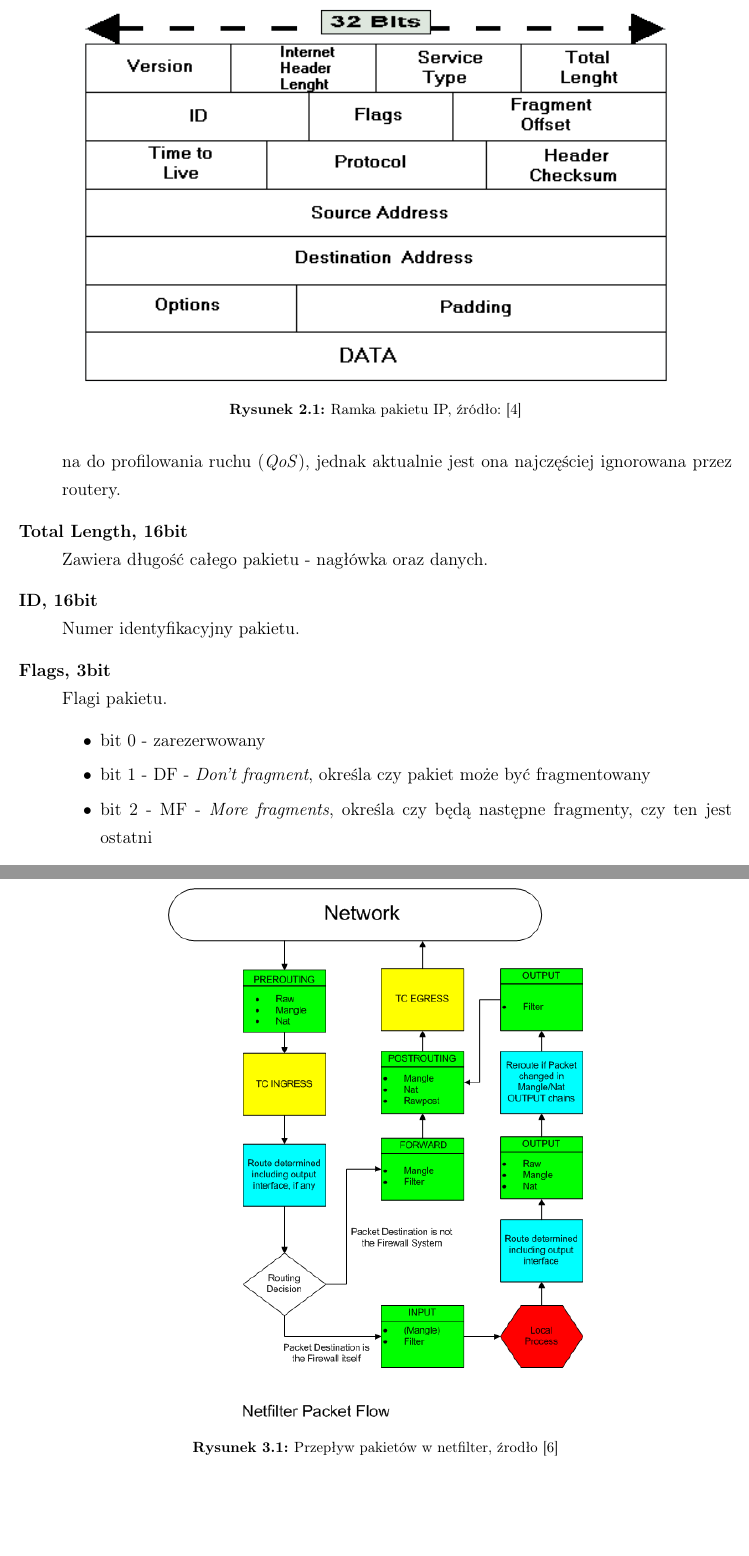
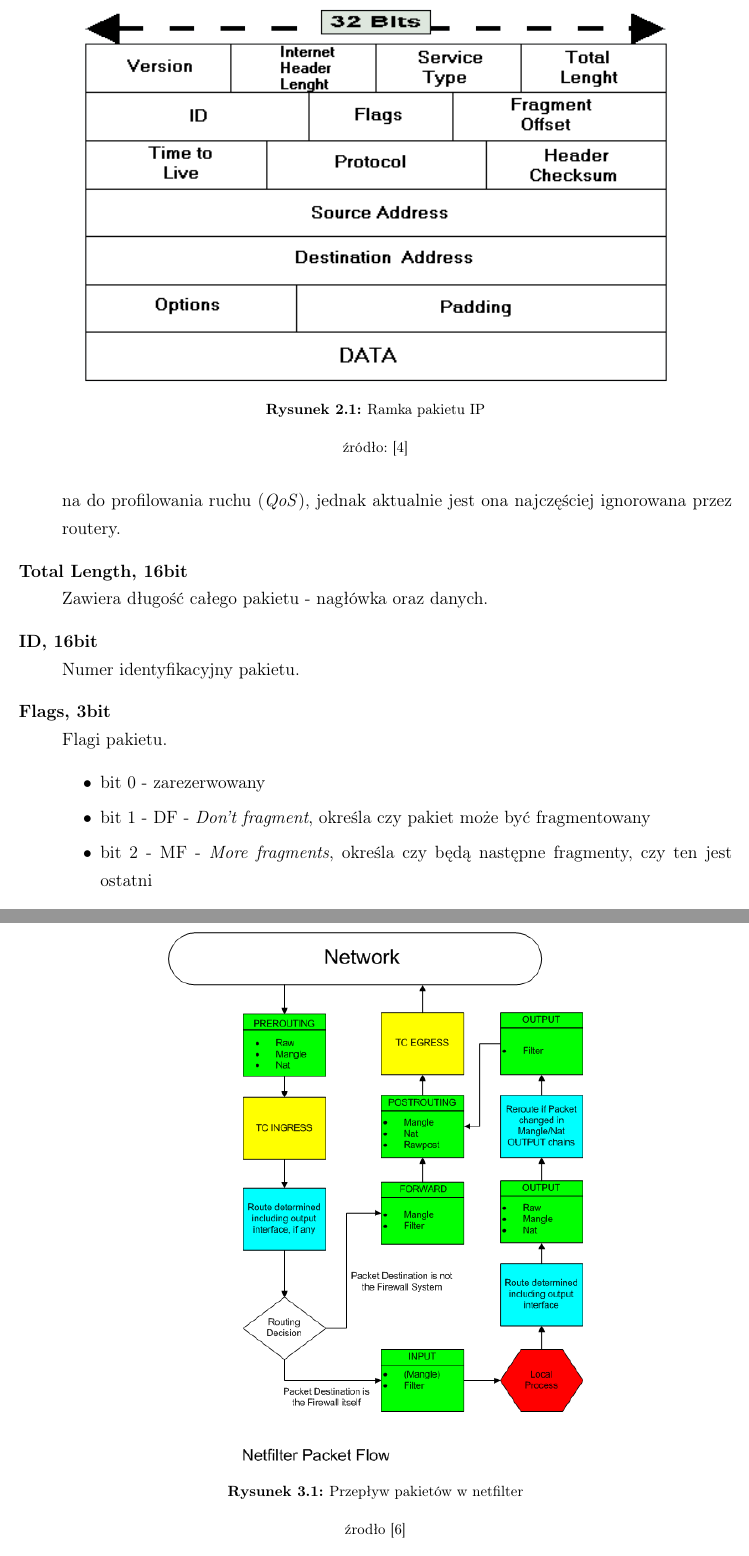
Before and after one commit to torgiren/IPS, a LaTeX thesis (praca/IPS.tex, which reads praca/analiza_ruchu.tex, praca/protokoly.tex): two parts of pages 9 and 17 of 36, joined at a grey line, cut so that both start at the same text, the shorter picture padded with empty space. Compiled offline with pdfLaTeX.

Commit message:
poprawa opisów rysunków

```diff
--- a/praca/analiza_ruchu.tex
+++ b/praca/analiza_ruchu.tex
@@ -12,7 +12,8 @@
 		\begin{figure}[h]
 			\centering
 				\includegraphics[width=280px]{Netfilter.png}
-				\caption{Przepływ pakietów w netfilter, źrodło \cite{netfilter}}
+				\caption{Przepływ pakietów w netfilter}
+				\caption*{źrodło \cite{netfilter}}
 				%http://www.shorewall.net/images/Netfilter.png
 				\label{fig:flowchart}
 		\end{figure}
--- a/praca/protokoly.tex
+++ b/praca/protokoly.tex
@@ -17,7 +17,8 @@
 			\begin{figure}[h]
 				\centering
 				\includegraphics[width=400px]{ip.png}
-				\caption{Ramka pakietu IP, źródło: \cite{headers}}
+				\caption{Ramka pakietu IP}
+				\caption*{źródło: \cite{headers}}
 				%http://www.netguru.net/ntc/ntcgrap/Image53.gif
 				\label{fig:ramka_ip}
 			\end{figure}
```
Also changed, not shown: praca/IPS.pdf, praca/protokoly.tex (6 more changed lines).
